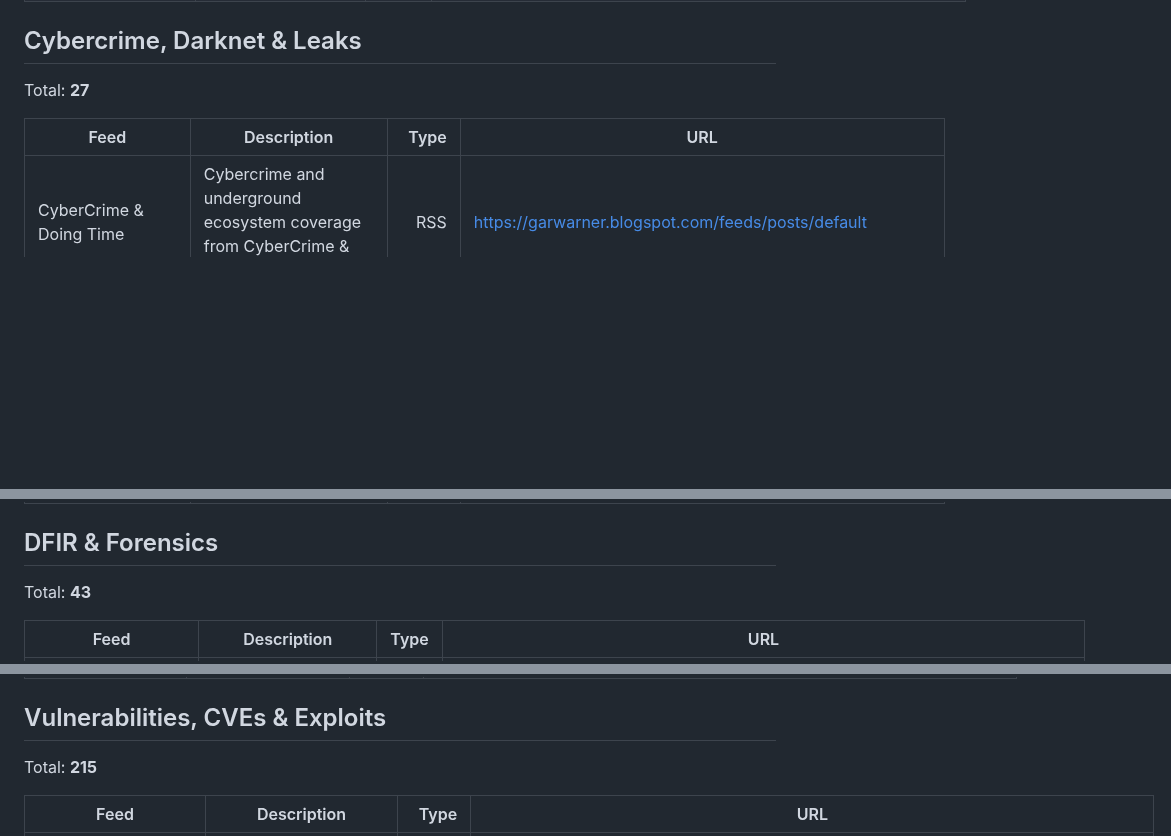
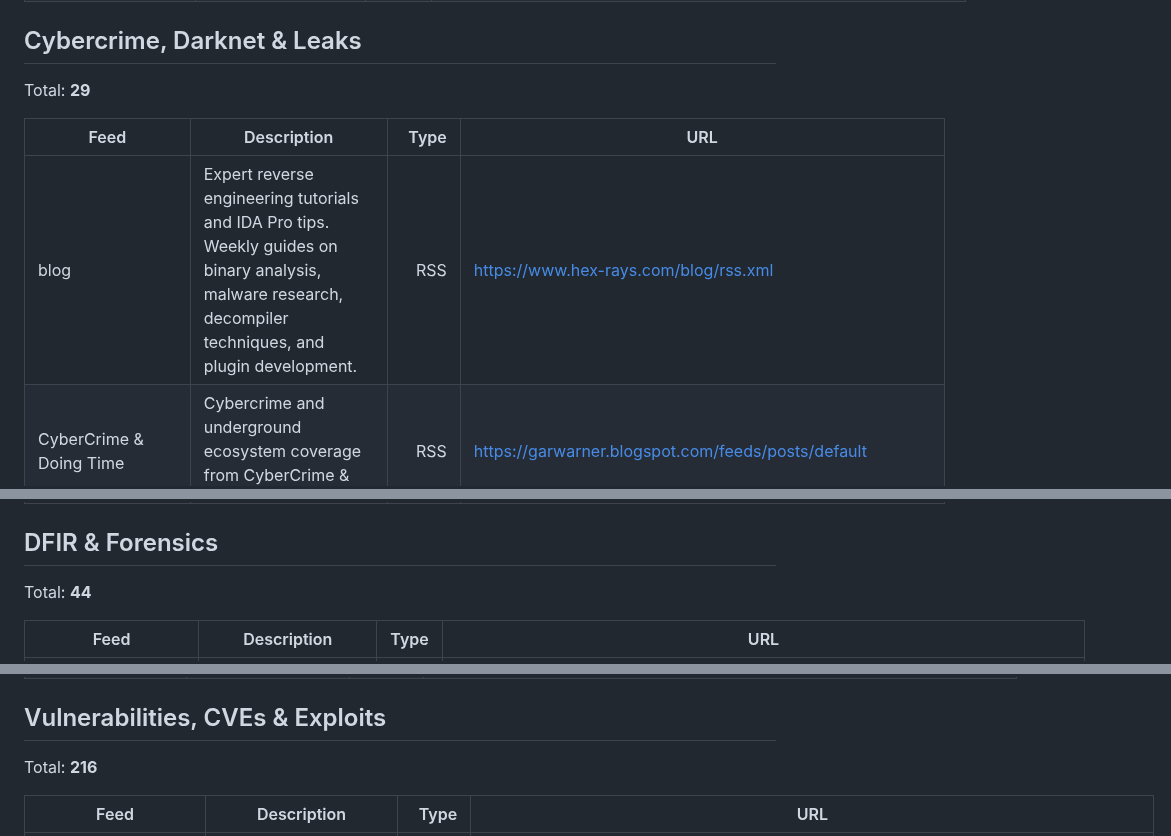
Before and after one commit to clivoa/awesome-security-feeds, a Markdown page: docs/awesome-feeds.md, 3 parts joined by grey strips. Drawn GitHub-style; blank space fills up the shorter version.

```diff
--- a/docs/awesome-feeds.md
+++ b/docs/awesome-feeds.md
@@ -44,10 +45,11 @@ Total: **10**
 
 ## Cybercrime, Darknet & Leaks
 
-Total: **27**
+Total: **29**
 
 | Feed | Description | Type | URL |
 |---|---|---:|---|
+| blog | Expert reverse engineering tutorials and IDA Pro tips. Weekly guides on binary analysis, malware research, decompiler techniques, and plugin development. | RSS | <https://www.hex-rays.com/blog/rss.xml> |
 | CyberCrime & Doing Time | Cybercrime and underground ecosystem coverage from CyberCrime & Doing Time. | RSS | <https://garwarner.blogspot.com/feeds/posts/default> |
 | DarknetLive Post Feed | Last 10 Recent Posts on DarknetLive |  | <https://darknetlive.com/rss> |
 | DataBreaches.net | RSS feed for DataBreaches.net, covering cybercrime, darknet & leaks news and updates. | RSS | <https://feeds.feedburner.com/OfficeOfInadequateSecurity> |
@@ -78,7 +81,7 @@ Total: **27**
 
 ## DFIR & Forensics
 
-Total: **43**
+Total: **44**
 
 | Feed | Description | Type | URL |
 |---|---|---:|---|
@@ -988,7 +1001,7 @@ Total: **197**
 
 ## Vulnerabilities, CVEs & Exploits
 
-Total: **215**
+Total: **216**
 
 | Feed | Description | Type | URL |
 |---|---|---:|---|
```
Also changed, not shown: other parts of docs/awesome-feeds.md (+20 -7 lines).
